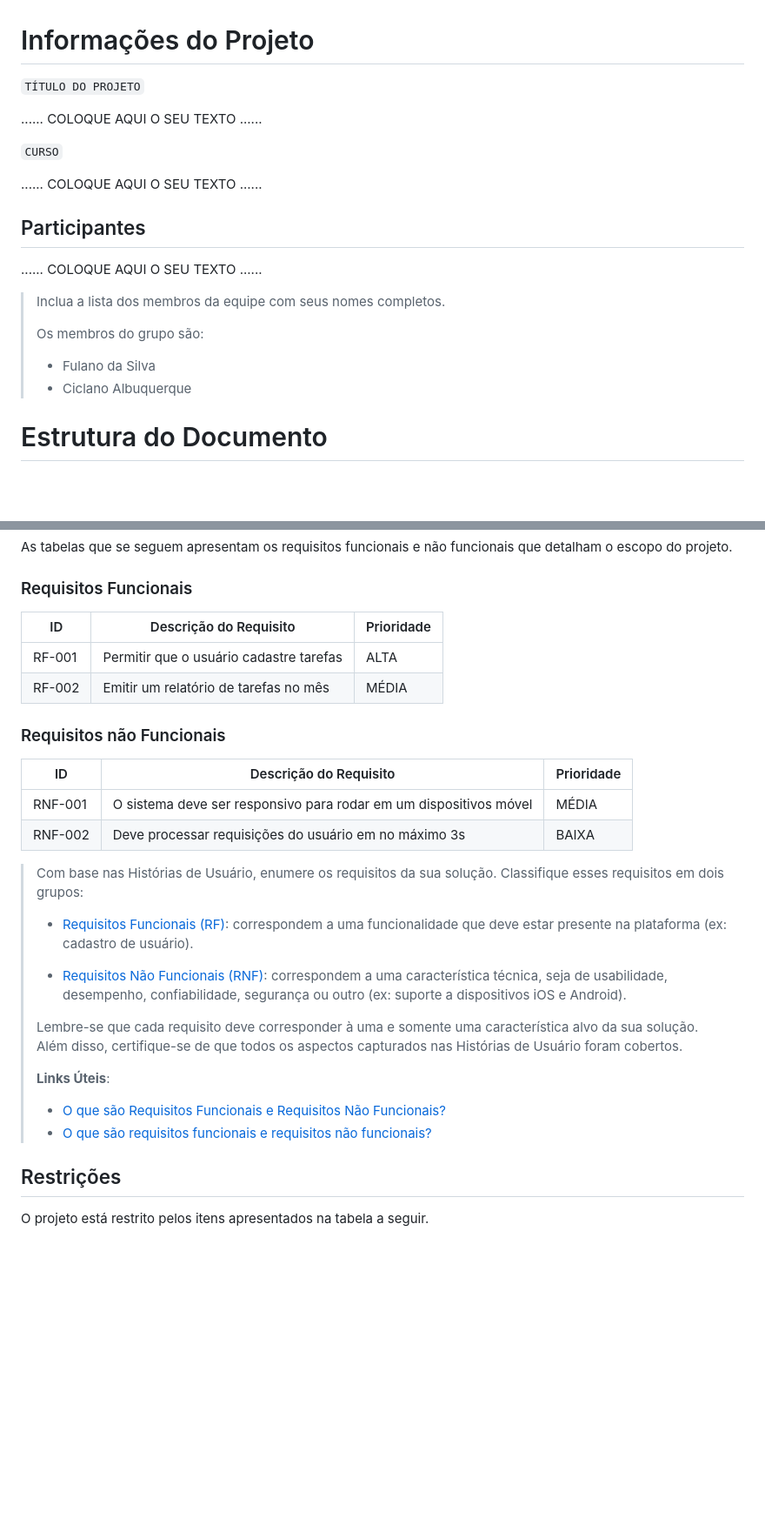
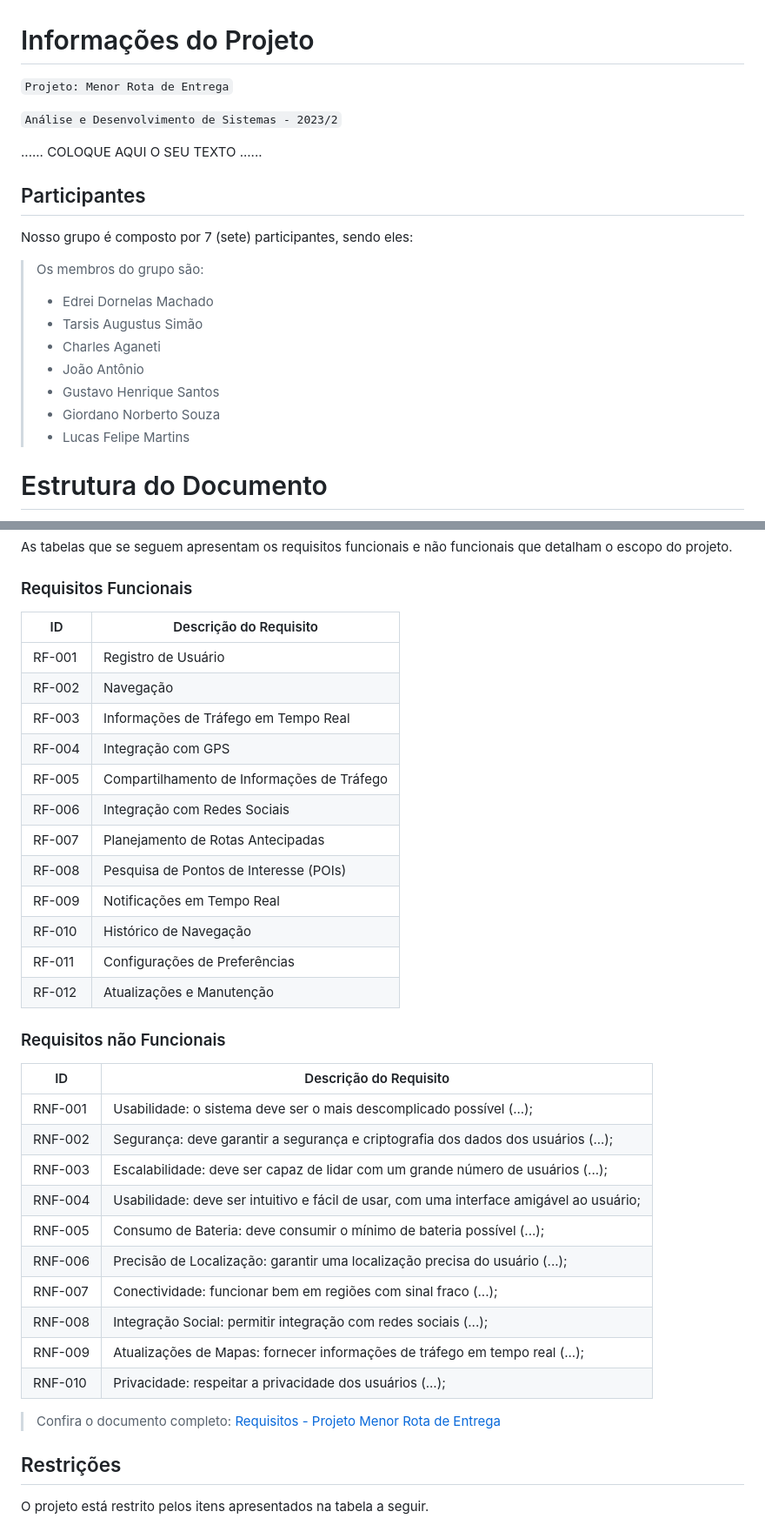
Before and after one commit to ICEI-PUCMinas-PSG-SI-TI/tiaw-2023-2-menorrota, a Markdown page: docs/relatorio/Relatorio Tecnico - TEMPLATE.md, 2 parts joined by grey strips. Shown: that part at 87% size. Drawn GitHub-style; blank space fills up the shorter version.

```diff
--- a/docs/relatorio/Relatorio Tecnico - TEMPLATE.md
+++ b/docs/relatorio/Relatorio Tecnico - TEMPLATE.md
@@ -1,21 +1,22 @@
 # Informações do Projeto
-`TÍTULO DO PROJETO`
+`Projeto: Menor Rota de Entrega`
 
-......  COLOQUE AQUI O SEU TEXTO ......
-
-`CURSO`
+`Análise e Desenvolvimento de Sistemas - 2023/2`
 
 ......  COLOQUE AQUI O SEU TEXTO ......
 
 ## Participantes
 
-......  COLOQUE AQUI O SEU TEXTO ......
+Nosso grupo é composto por 7 (sete) participantes, sendo eles:
 
-> Inclua a lista dos membros da equipe com seus nomes completos.
->
 > Os membros do grupo são:
-> - Fulano da Silva
-> - Ciclano Albuquerque
+> - Edrei Dornelas Machado
+> - Tarsis Augustus Simão
+> - Charles Aganeti
+> - João Antônio
+> - Gustavo Henrique Santos
+> - Giordano Norberto Souza
+> - Lucas Felipe Martins
 
 # Estrutura do Documento
 
@@ -184,40 +141,38 @@ As tabelas que se seguem apresentam os requisitos funcionais e não funcionais q
 
 ### Requisitos Funcionais
 
-|ID    | Descrição do Requisito  | Prioridade |
-|------|-----------------------------------------|----|
-|RF-001| Permitir que o usuário cadastre tarefas | ALTA |
-|RF-002| Emitir um relatório de tarefas no mês   | MÉDIA |
-
+|ID    | Descrição do Requisito  |
+|------|-----------------------------------------|
+|RF-001| Registro de Usuário |
+|RF-002| Navegação |
+|RF-003| Informações de Tráfego em Tempo Real |
+|RF-004| Integração com GPS |
+|RF-005| Compartilhamento de Informações de Tráfego |
+|RF-006| Integração com Redes Sociais |
+|RF-007| Planejamento de Rotas Antecipadas |
+|RF-008| Pesquisa de Pontos de Interesse (POIs) |
+|RF-009| Notificações em Tempo Real |
+|RF-010| Histórico de Navegação |
+|RF-011| Configurações de Preferências |
+|RF-012| Atualizações e Manutenção |
 
 ### Requisitos não Funcionais
 
-|ID     | Descrição do Requisito  |Prioridade |
-|-------|-------------------------|----|
-|RNF-001| O sistema deve ser responsivo para rodar em um dispositivos móvel | MÉDIA |
-|RNF-002| Deve processar requisições do usuário em no máximo 3s |  BAIXA |
+|ID     | Descrição do Requisito  |
+|-------|-------------------------|
+|RNF-001| Usabilidade: o sistema deve ser o mais descomplicado possível (...); |
+|RNF-002| Segurança: deve garantir a segurança e criptografia dos dados dos usuários (...); |
+|RNF-003| Escalabilidade: deve ser capaz de lidar com um grande número de usuários (...); |
+|RNF-004| Usabilidade: deve ser intuitivo e fácil de usar, com uma interface amigável ao usuário; |
+|RNF-005| Consumo de Bateria: deve consumir o mínimo de bateria possível (...); |
+|RNF-006| Precisão de Localização: garantir uma localização precisa do usuário (...); |
+|RNF-007| Conectividade: funcionar bem em regiões com sinal fraco (...); |
+|RNF-008| Integração Social: permitir integração com redes sociais (...); |
+|RNF-009| Atualizações de Mapas: fornecer informações de tráfego em tempo real (...); |
+|RNF-010| Privacidade: respeitar a privacidade dos usuários (...); |
 
-> Com base nas Histórias de Usuário, enumere os requisitos da sua
-> solução. Classifique esses requisitos em dois grupos:
->
-> - [Requisitos Funcionais (RF)](https://pt.wikipedia.org/wiki/Requisito_funcional):
->   correspondem a uma funcionalidade que deve estar presente na
->   plataforma (ex: cadastro de usuário).
->
-> - [Requisitos Não Funcionais (RNF)](https://pt.wikipedia.org/wiki/Requisito_n%C3%A3o_funcional):
->   correspondem a uma característica técnica, seja de usabilidade,
->   desempenho, confiabilidade, segurança ou outro (ex: suporte a
->   dispositivos iOS e Android).
->
-> Lembre-se que cada requisito deve corresponder à uma e somente uma
-> característica alvo da sua solução. Além disso, certifique-se de que
-> todos os aspectos capturados nas Histórias de Usuário foram cobertos.
->
-> **Links Úteis**:
->
-> - [O que são Requisitos Funcionais e Requisitos Não Funcionais?](https://codificar.com.br/requisitos-funcionais-nao-funcionais/)
-> - [O que são requisitos funcionais e requisitos não funcionais?](https://analisederequisitos.com.br/requisitos-funcionais-e-requisitos-nao-funcionais-o-que-sao/)
-
+> Confira o documento completo:
+> [Requisitos - Projeto Menor Rota de Entrega](https://github.com/ICEI-PUCMinas-PSG-SI-TI/tiaw-2023-2-menorrota/blob/master/Especifica%C3%A7%C3%A3o%20do%20Projeto.pdf)
 
 ## Restrições
 
```
Also changed, not shown: other parts of docs/relatorio/Relatorio Tecnico - TEMPLATE.md (+18 -77 lines).
